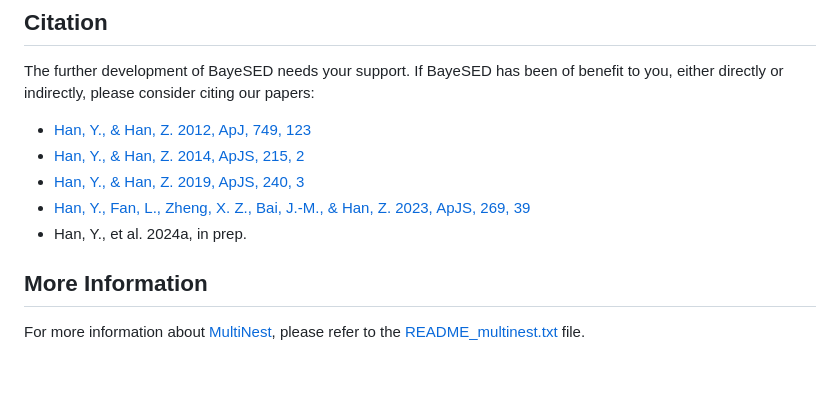
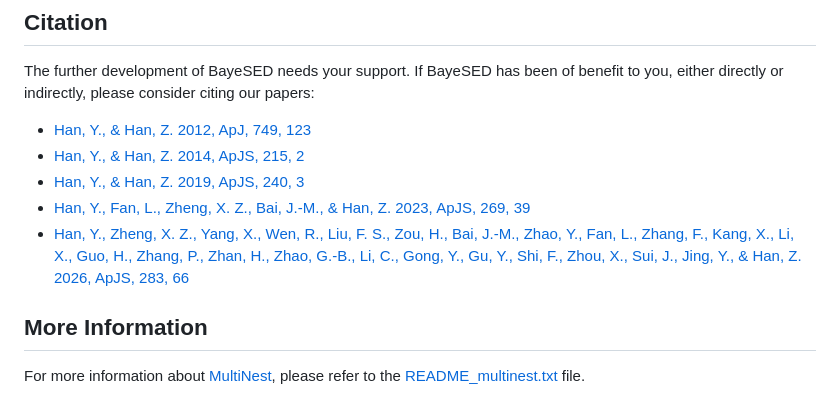
Before and after one commit to hanyk/BayeSED3, a Markdown page: README.md, the part around the change. Drawn GitHub-style; blank space fills up the shorter version.

Commit message:
M README.md

```diff
--- a/README.md
+++ b/README.md
@@ -536,7 +536,7 @@ The further development of BayeSED needs your support. If BayeSED has been of be
 - [Han, Y., & Han, Z. 2014, ApJS, 215, 2](https://ui.adsabs.harvard.edu/abs/2014ApJS..215....2H/abstract)
 - [Han, Y., & Han, Z. 2019, ApJS, 240, 3](https://ui.adsabs.harvard.edu/abs/2019ApJS..240....3H/abstract)
 - [Han, Y., Fan, L., Zheng, X. Z., Bai, J.-M., & Han, Z. 2023, ApJS, 269, 39](https://ui.adsabs.harvard.edu/abs/2023ApJS..269...39H/abstract)
-- Han, Y., et al. 2024a, in prep.
+- [Han, Y., Zheng, X. Z., Yang, X., Wen, R., Liu, F. S., Zou, H., Bai, J.-M., Zhao, Y., Fan, L., Zhang, F., Kang, X., Li, X., Guo, H., Zhang, P., Zhan, H., Zhao, G.-B., Li, C., Gong, Y., Gu, Y., Shi, F., Zhou, X., Sui, J., Jing, Y., & Han, Z. 2026, ApJS, 283, 66](https://ui.adsabs.harvard.edu/abs/2026ApJS..283...66H/abstract)
 
 ## More Information
 
```
